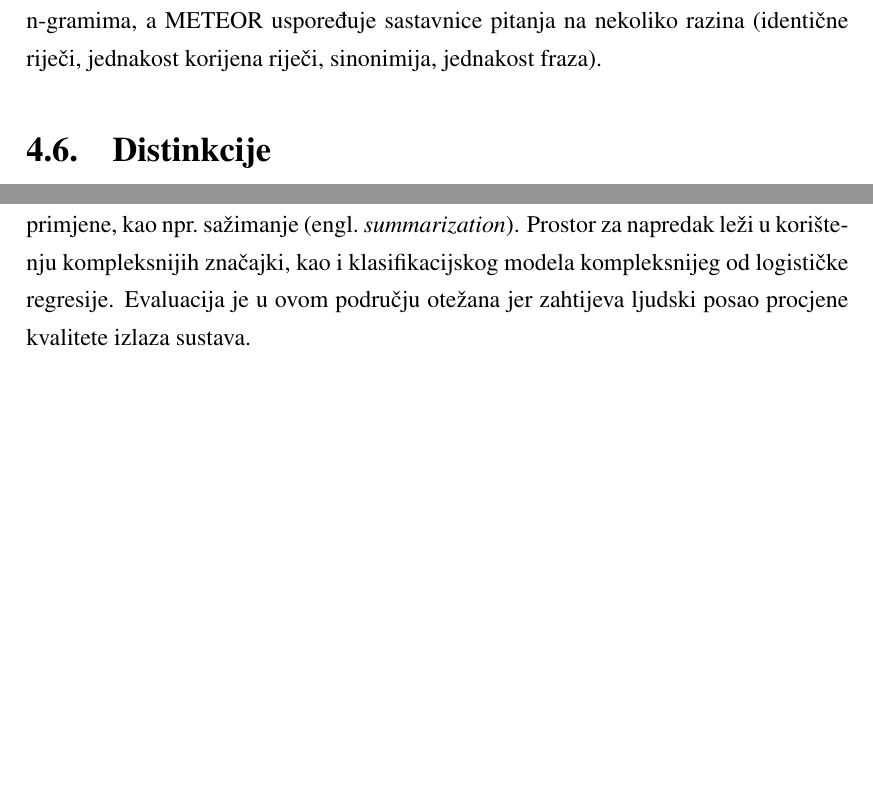
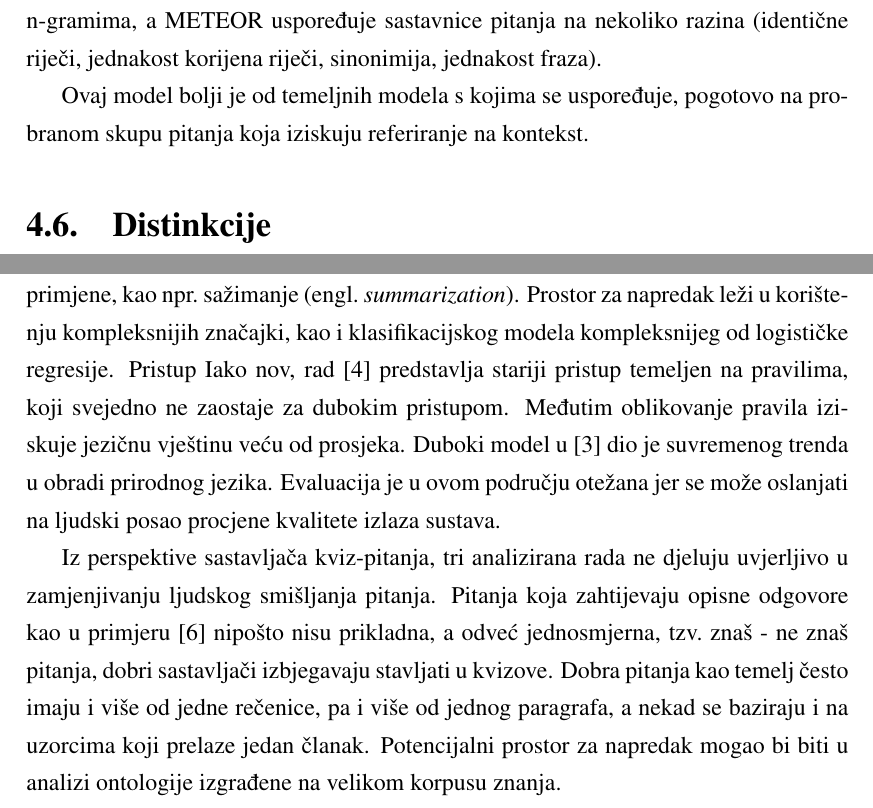
Before and after one commit to FabijanC/aqg_seminar, a LaTeX thesis (Seminar2019Corak_Fabijan.tex): two parts of pages 15 and 16 of 17, joined at a grey line, cut so that both start at the same text, the shorter picture padded with empty space. Compiled offline with pdfLaTeX.

Commit message:
add conclusion

```diff
--- a/Seminar2019Corak_Fabijan.tex
+++ b/Seminar2019Corak_Fabijan.tex
@@ -208,6 +208,8 @@ Vrednovanje rada na testnom skupu može se raditi prema nekoliko metrika. Jedno
 
 Mjere koje ne uključuju ljudsko ocjenjivanje izlaza su BLEU \cite{papineni2002bleu} i METEOR \cite{denkowski2014meteor}, koje uspoređuju generirano i očekivano pitanje. BLEU mjeri prosječnu preciznost u n-gramima, a METEOR uspoređuje sastavnice pitanja na nekoliko razina (identične riječi, jednakost korijena riječi, sinonimija, jednakost fraza).
 
+Ovaj model bolji je od temeljnih modela s kojima se uspoređuje, pogotovo na probranom skupu pitanja koja iziskuju referiranje na kontekst.
+
 \section{Distinkcije}
 Za razliku od prethodno opisanih radova, ovdje:
 \begin{itemize}
@@ -217,8 +219,9 @@ Za razliku od prethodno opisanih radova, ovdje:
 \end{itemize}
 
 \chapter{Zaključak}
-Iako zbog nedostatka točnih odgovora nepotpuno prikladan za korištenje u evaluaciji studenata, pristup u \cite{labutov2015deep} predstavlja inovativan i zanimljiv radni okvir za druge jezične primjene, kao npr.\ sažimanje \engl{summarization}. Prostor za napredak leži u korištenju kompleksnijih značajki, kao i klasifikacijskog modela kompleksnijeg od logističke regresije.
-Evaluacija je u ovom području otežana jer zahtijeva ljudski posao procjene kvalitete izlaza sustava.
+Iako zbog nedostatka točnih odgovora nepotpuno prikladan za korištenje u evaluaciji studenata, pristup u \cite{labutov2015deep} predstavlja inovativan i zanimljiv radni okvir za druge jezične primjene, kao npr.\ sažimanje \engl{summarization}. Prostor za napredak leži u korištenju kompleksnijih značajki, kao i klasifikacijskog modela kompleksnijeg od logističke regresije. Pristup Iako nov, rad \cite{flor2018semantic} predstavlja stariji pristup temeljen na pravilima, koji svejedno ne zaostaje za dubokim pristupom. Međutim oblikovanje pravila iziskuje jezičnu vještinu veću od prosjeka. Duboki model u \cite{du2018harvesting} dio je suvremenog trenda u obradi prirodnog jezika. Evaluacija je u ovom području otežana jer se može oslanjati na ljudski posao procjene kvalitete izlaza sustava.
+
+Iz perspektive sastavljača kviz-pitanja, tri analizirana rada ne djeluju uvjerljivo u zamjenjivanju ljudskog smišljanja pitanja. Pitanja koja zahtijevaju opisne odgovore kao u primjeru \cite{labutov2015deep} nipošto nisu prikladna, a odveć jednosmjerna, tzv.\ znaš - ne znaš pitanja, dobri sastavljači izbjegavaju stavljati u kvizove. Dobra pitanja kao temelj često imaju i više od jedne rečenice, pa i više od jednog paragrafa, a nekad se baziraju i na uzorcima koji prelaze jedan članak. Potencijalni prostor za napredak mogao bi biti u analizi ontologije izgrađene na velikom korpusu znanja.
 
 \bibliography{literatura}
 \bibliographystyle{fer}
```
